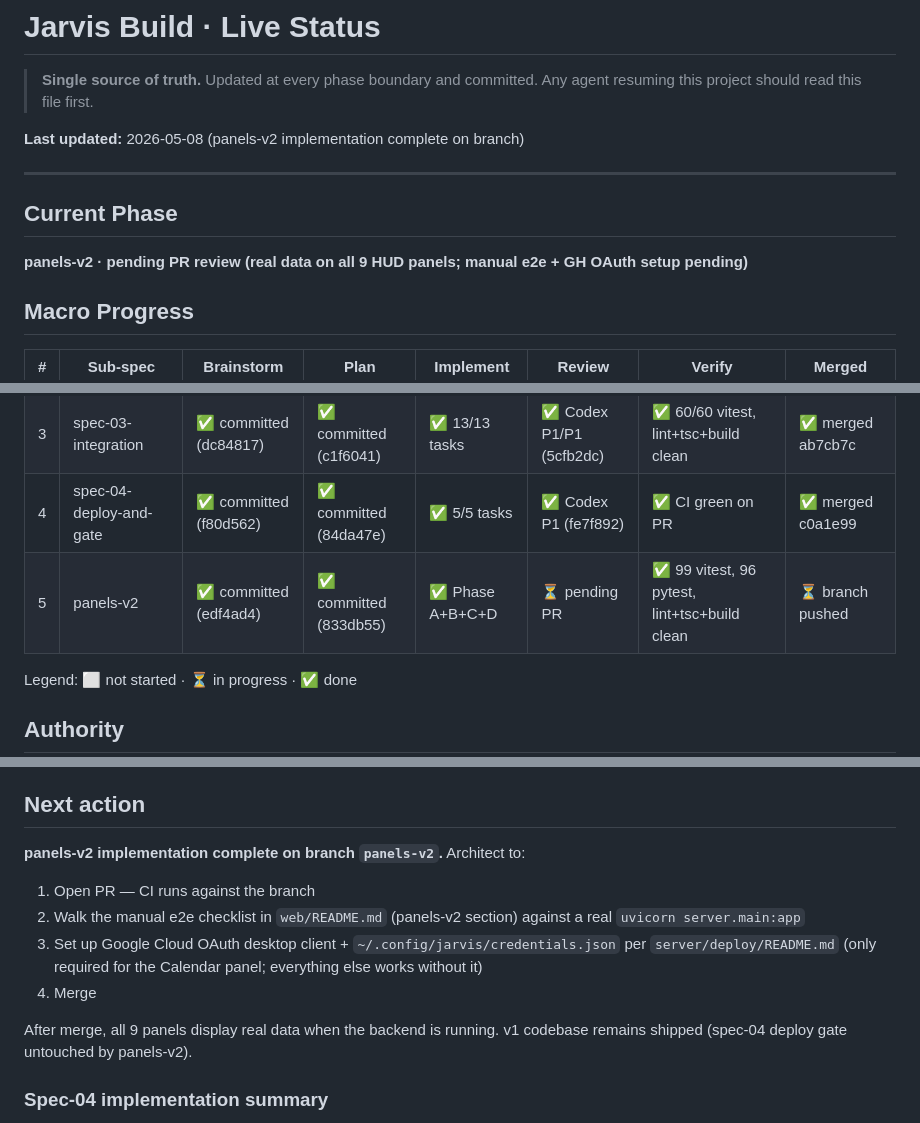
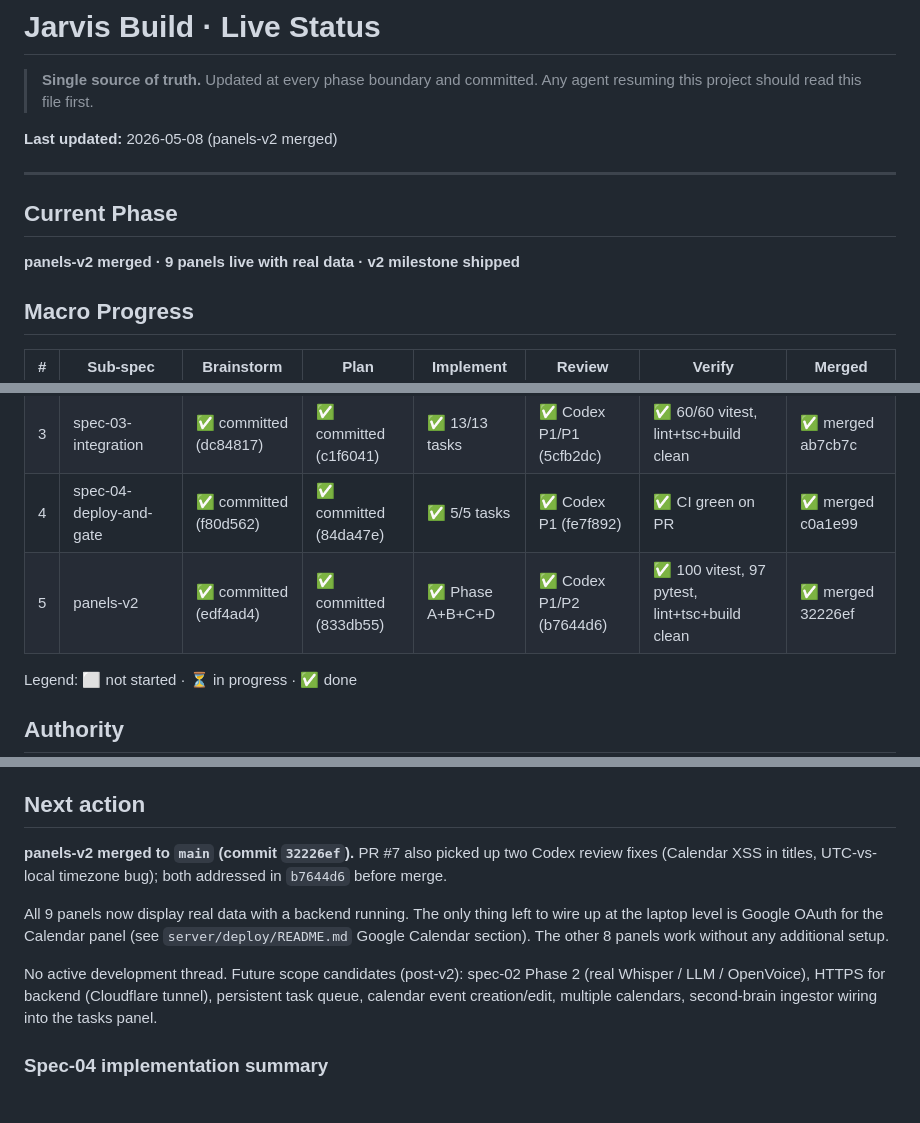
Before and after one commit to mhaegeman/jarvis, a Markdown page: docs/superpowers/STATUS.md, 3 parts joined by grey strips. Rendered like a GitHub page.

Commit message:
docs(jarvis): STATUS — panels-v2 merged (PR #7, 32226ef)
All 9 panels now wired to real data sources. v2 milestone shipped.

https://claude.ai/code/session_013fNxxQwmnKiLhiiB5GyZ7V

```diff
--- a/docs/superpowers/STATUS.md
+++ b/docs/superpowers/STATUS.md
@@ -3,12 +3,12 @@
 > **Single source of truth.** Updated at every phase boundary and committed.
 > Any agent resuming this project should read this file first.
 
-**Last updated:** 2026-05-08 (panels-v2 implementation complete on branch)
+**Last updated:** 2026-05-08 (panels-v2 merged)
 
 ---
 
 ## Current Phase
-**panels-v2 · pending PR review (real data on all 9 HUD panels; manual e2e + GH OAuth setup pending)**
+**panels-v2 merged · 9 panels live with real data · v2 milestone shipped**
 
 ## Macro Progress
 
@@ -19,7 +19,7 @@
 | 2 | spec-02-backend-streaming | ✅ committed (5d4f31f) | ✅ committed (639f631) | ✅ 19/19 (Phase 1) | ✅ subagent + Codex P1/P2 | ✅ 58/58 tests | ✅ merged 6efecde + 95e6eee |
 | 3 | spec-03-integration | ✅ committed (dc84817) | ✅ committed (c1f6041) | ✅ 13/13 tasks | ✅ Codex P1/P1 (5cfb2dc) | ✅ 60/60 vitest, lint+tsc+build clean | ✅ merged ab7cb7c |
 | 4 | spec-04-deploy-and-gate | ✅ committed (f80d562) | ✅ committed (84da47e) | ✅ 5/5 tasks | ✅ Codex P1 (fe7f892) | ✅ CI green on PR | ✅ merged c0a1e99 |
-| 5 | panels-v2 | ✅ committed (edf4ad4) | ✅ committed (833db55) | ✅ Phase A+B+C+D | ⏳ pending PR | ✅ 99 vitest, 96 pytest, lint+tsc+build clean | ⏳ branch pushed |
+| 5 | panels-v2 | ✅ committed (edf4ad4) | ✅ committed (833db55) | ✅ Phase A+B+C+D | ✅ Codex P1/P2 (b7644d6) | ✅ 100 vitest, 97 pytest, lint+tsc+build clean | ✅ merged 32226ef |
 
 Legend: ⬜ not started · ⏳ in progress · ✅ done
 
@@ -61,15 +61,19 @@ Quality safeguards retained:
 
 ## Next action
 
-**panels-v2 implementation complete on branch `panels-v2`.** Architect to:
+**panels-v2 merged to `main` (commit `32226ef`).** PR #7 also picked up two
+Codex review fixes (Calendar XSS in titles, UTC-vs-local timezone bug);
+both addressed in `b7644d6` before merge.
 
-1. Open PR — CI runs against the branch
-2. Walk the manual e2e checklist in `web/README.md` (panels-v2 section) against a real `uvicorn server.main:app`
-3. Set up Google Cloud OAuth desktop client + `~/.config/jarvis/credentials.json` per `server/deploy/README.md` (only required for the Calendar panel; everything else works without it)
-4. Merge
+All 9 panels now display real data with a backend running. The only thing
+left to wire up at the laptop level is Google OAuth for the Calendar panel
+(see `server/deploy/README.md` Google Calendar section). The other 8
+panels work without any additional setup.
 
-After merge, all 9 panels display real data when the backend is running. v1
-codebase remains shipped (spec-04 deploy gate untouched by panels-v2).
+No active development thread. Future scope candidates (post-v2):
+spec-02 Phase 2 (real Whisper / LLM / OpenVoice), HTTPS for backend
+(Cloudflare tunnel), persistent task queue, calendar event creation/edit,
+multiple calendars, second-brain ingestor wiring into the tasks panel.
 
 ### Spec-04 implementation summary
 **8 commits on branch `spec-04-deploy-and-gate`** (7 plan commits + 1
```
